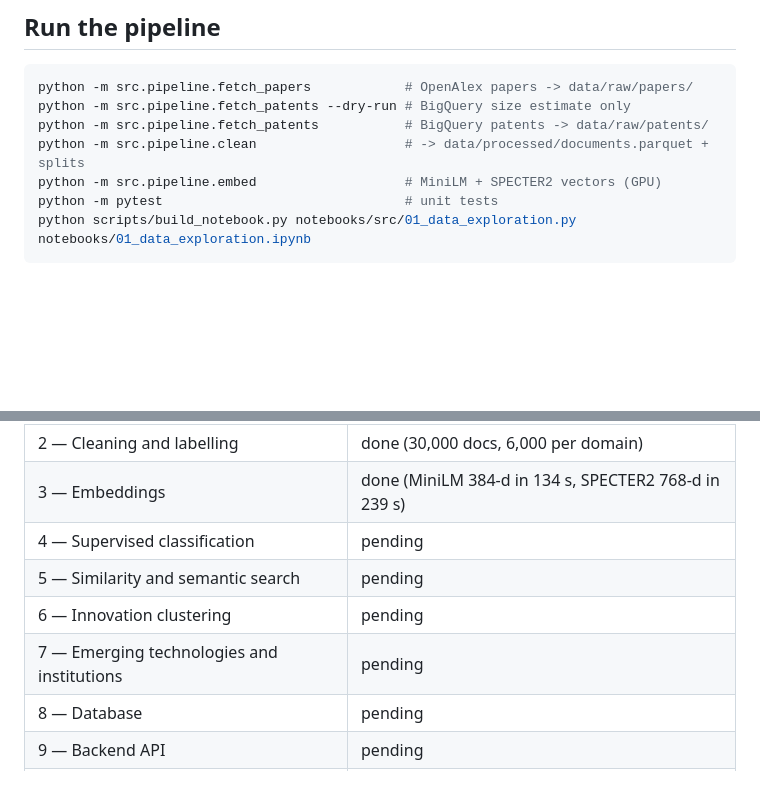
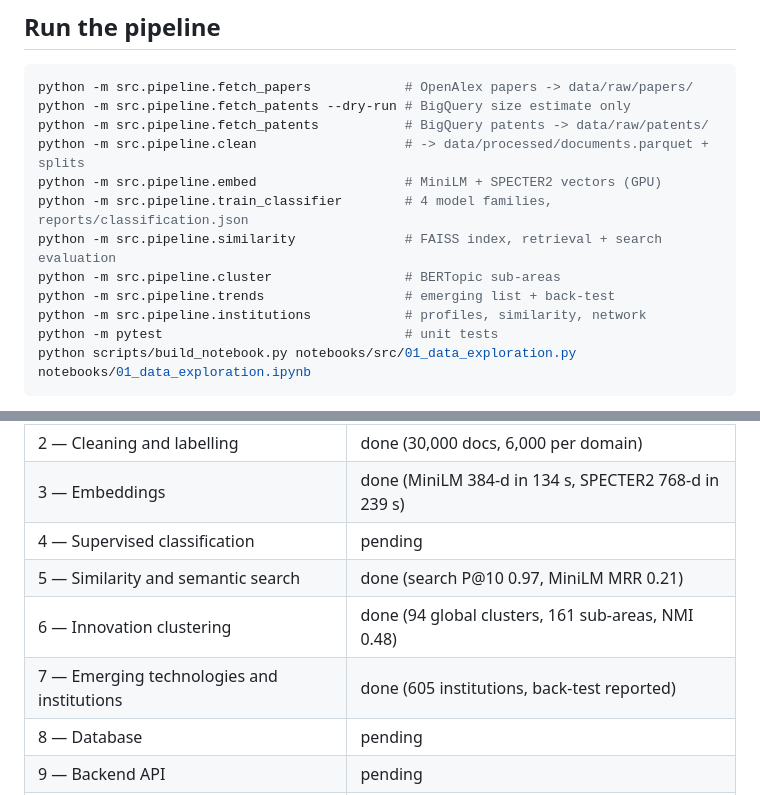
Before and after one commit to Harshitch517/innovation-intelligence-platform, a Markdown page: README.md, 2 parts joined by grey strips. Drawn GitHub-style; blank space fills up the shorter version.

````diff
--- a/README.md
+++ b/README.md
@@ -48,6 +48,11 @@ python -m src.pipeline.fetch_patents --dry-run # BigQuery size estimate only
 python -m src.pipeline.fetch_patents           # BigQuery patents -> data/raw/patents/
 python -m src.pipeline.clean                   # -> data/processed/documents.parquet + splits
 python -m src.pipeline.embed                   # MiniLM + SPECTER2 vectors (GPU)
+python -m src.pipeline.train_classifier        # 4 model families, reports/classification.json
+python -m src.pipeline.similarity              # FAISS index, retrieval + search evaluation
+python -m src.pipeline.cluster                 # BERTopic sub-areas
+python -m src.pipeline.trends                  # emerging list + back-test
+python -m src.pipeline.institutions            # profiles, similarity, network
 python -m pytest                               # unit tests
 python scripts/build_notebook.py notebooks/src/01_data_exploration.py notebooks/01_data_exploration.ipynb
 ```
@@ -64,9 +69,9 @@ by `scripts/build_notebook.py`.
 | 2 — Cleaning and labelling | done (30,000 docs, 6,000 per domain) |
 | 3 — Embeddings | done (MiniLM 384-d in 134 s, SPECTER2 768-d in 239 s) |
 | 4 — Supervised classification | pending |
-| 5 — Similarity and semantic search | pending |
-| 6 — Innovation clustering | pending |
-| 7 — Emerging technologies and institutions | pending |
+| 5 — Similarity and semantic search | done (search P@10 0.97, MiniLM MRR 0.21) |
+| 6 — Innovation clustering | done (94 global clusters, 161 sub-areas, NMI 0.48) |
+| 7 — Emerging technologies and institutions | done (605 institutions, back-test reported) |
 | 8 — Database | pending |
 | 9 — Backend API | pending |
 | 10 — Frontend dashboard | pending |
````
Also changed, not shown: reports/figures/domain_trends.png (added), reports/figures/emerging_series.png (added), reports/figures/emerging_top10.png (added), reports/figures/institution_network.png (added), 8 other files.
